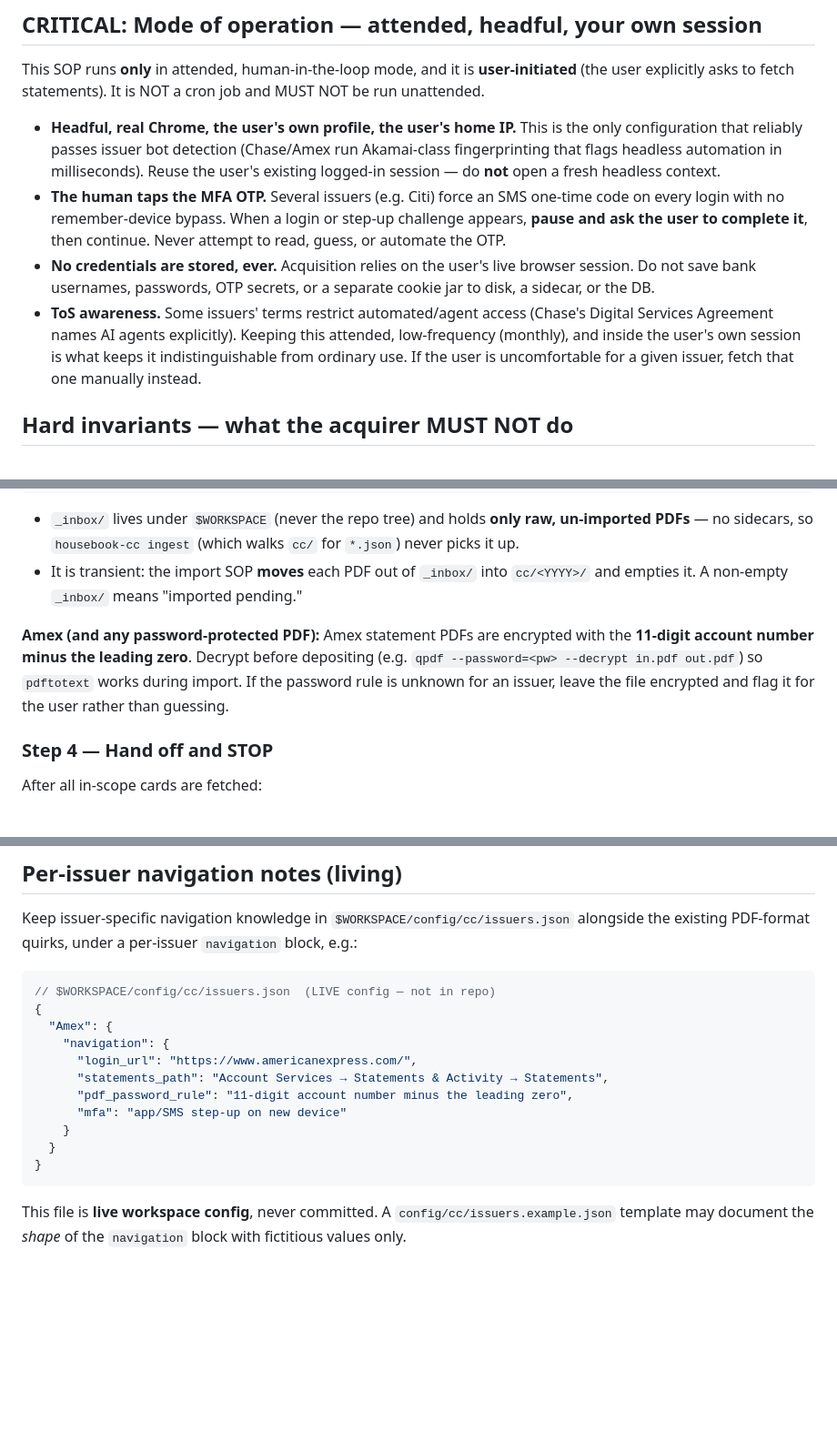
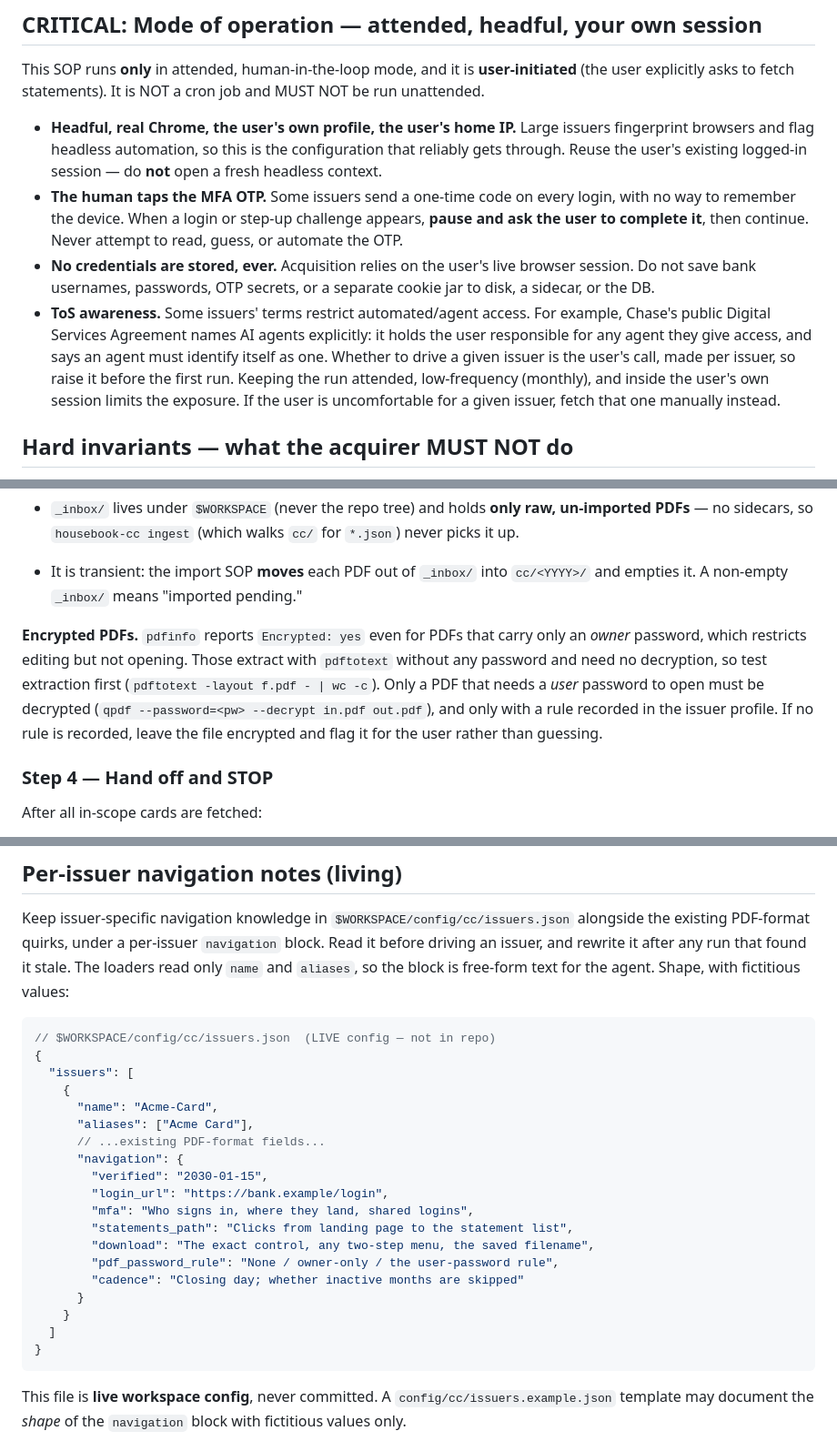
Before and after one commit to adereis/housebook, a Markdown page: prompts/cc/acquire.md, 3 parts joined by grey strips. Shown at 91% size. Drawn GitHub-style; blank space fills up the shorter version.

````diff
--- a/prompts/cc/acquire.md
+++ b/prompts/cc/acquire.md
@@ -33,24 +33,27 @@ This SOP runs **only** in attended, human-in-the-loop mode, and it is
 is NOT a cron job and MUST NOT be run unattended.
 
 - **Headful, real Chrome, the user's own profile, the user's home IP.**
-  This is the only configuration that reliably passes issuer bot
-  detection (Chase/Amex run Akamai-class fingerprinting that flags
-  headless automation in milliseconds). Reuse the user's existing
-  logged-in session — do **not** open a fresh headless context.
-- **The human taps the MFA OTP.** Several issuers (e.g. Citi) force an
-  SMS one-time code on every login with no remember-device bypass.
-  When a login or step-up challenge appears, **pause and ask the user
-  to complete it**, then continue. Never attempt to read, guess, or
-  automate the OTP.
+  Large issuers fingerprint browsers and flag headless automation, so
+  this is the configuration that reliably gets through. Reuse the
+  user's existing logged-in session — do **not** open a fresh headless
+  context.
+- **The human taps the MFA OTP.** Some issuers send a one-time code on
+  every login, with no way to remember the device. When a login or
+  step-up challenge appears, **pause and ask the user to complete
+  it**, then continue. Never attempt to read, guess, or automate the
+  OTP.
 - **No credentials are stored, ever.** Acquisition relies on the user's
   live browser session. Do not save bank usernames, passwords, OTP
   secrets, or a separate cookie jar to disk, a sidecar, or the DB.
 - **ToS awareness.** Some issuers' terms restrict automated/agent
-  access (Chase's Digital Services Agreement names AI agents
-  explicitly). Keeping this attended, low-frequency (monthly), and
-  inside the user's own session is what keeps it indistinguishable from
-  ordinary use. If the user is uncomfortable for a given issuer, fetch
-  that one manually instead.
+  access. For example, Chase's public Digital Services Agreement names
+  AI agents explicitly: it holds the user responsible for any agent
+  they give access, and says an agent must identify itself as one. Whether to
+  drive a given issuer is the user's call, made per issuer, so raise
+  it before the first run. Keeping the run attended, low-frequency
+  (monthly), and inside the user's own session limits the exposure.
+  If the user is uncomfortable for a given issuer, fetch that one
+  manually instead.
 
 ## Hard invariants — what the acquirer MUST NOT do
 
@@ -127,11 +193,14 @@ $WORKSPACE/cc/_inbox/
   into `cc/<YYYY>/` and empties it. A non-empty `_inbox/` means
   "imported pending."
 
-**Amex (and any password-protected PDF):** Amex statement PDFs are
-encrypted with the **11-digit account number minus the leading zero**.
-Decrypt before depositing (e.g. `qpdf --password=<pw> --decrypt in.pdf
-out.pdf`) so `pdftotext` works during import. If the password rule is
-unknown for an issuer, leave the file encrypted and flag it for the
+**Encrypted PDFs.** `pdfinfo` reports `Encrypted: yes` even for PDFs
+that carry only an *owner* password, which restricts editing but not
+opening. Those extract with `pdftotext` without any password and need
+no decryption, so test extraction first
+(`pdftotext -layout f.pdf - | wc -c`). Only a PDF that needs a *user*
+password to open must be decrypted (`qpdf --password=<pw> --decrypt
+in.pdf out.pdf`), and only with a rule recorded in the issuer profile.
+If no rule is recorded, leave the file encrypted and flag it for the
 user rather than guessing.
 
 ### Step 4 — Hand off and STOP
@@ -174,19 +243,30 @@ Per the project's no-silent-failure rule:
 
 Keep issuer-specific navigation knowledge in
 `$WORKSPACE/config/cc/issuers.json` alongside the existing PDF-format
-quirks, under a per-issuer `navigation` block, e.g.:
+quirks, under a per-issuer `navigation` block. Read it before driving
+an issuer, and rewrite it after any run that found it stale. The
+loaders read only `name` and `aliases`, so the block is free-form
+text for the agent. Shape, with fictitious values:
 
 ```jsonc
 // $WORKSPACE/config/cc/issuers.json  (LIVE config — not in repo)
 {
-  "Amex": {
-    "navigation": {
-      "login_url": "https://www.americanexpress.com/",
-      "statements_path": "Account Services → Statements & Activity → Statements",
-      "pdf_password_rule": "11-digit account number minus the leading zero",
-      "mfa": "app/SMS step-up on new device"
+  "issuers": [
+    {
+      "name": "Acme-Card",
+      "aliases": ["Acme Card"],
+      // ...existing PDF-format fields...
+      "navigation": {
+        "verified": "2030-01-15",
+        "login_url": "https://bank.example/login",
+        "mfa": "Who signs in, where they land, shared logins",
+        "statements_path": "Clicks from landing page to the statement list",
+        "download": "The exact control, any two-step menu, the saved filename",
+        "pdf_password_rule": "None / owner-only / the user-password rule",
+        "cadence": "Closing day; whether inactive months are skipped"
+      }
     }
-  }
+  ]
 }
 ```
 
````
Also changed, not shown: other parts of prompts/cc/acquire.md (+72 -9 lines).
